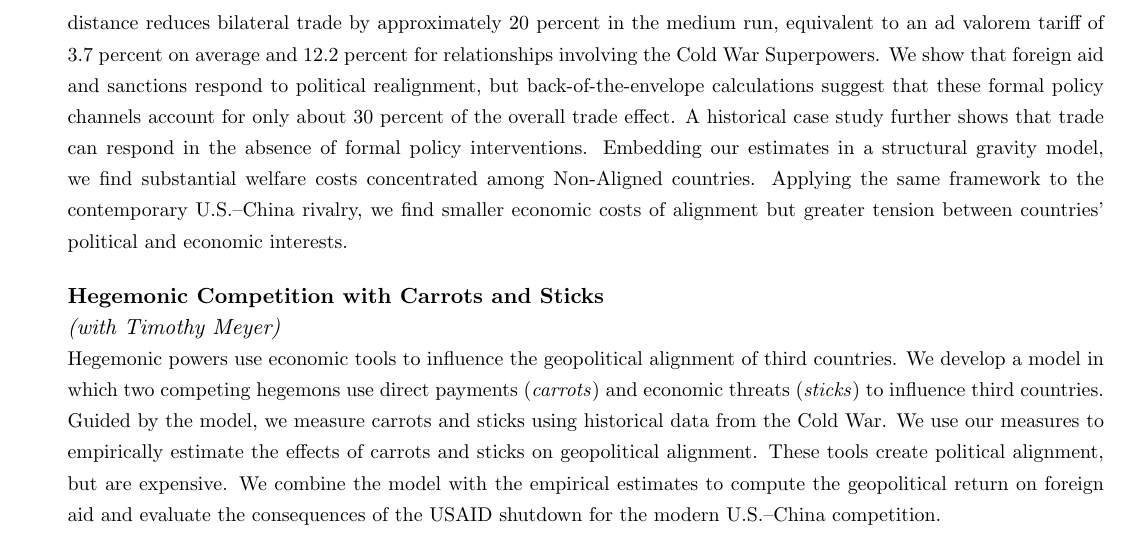
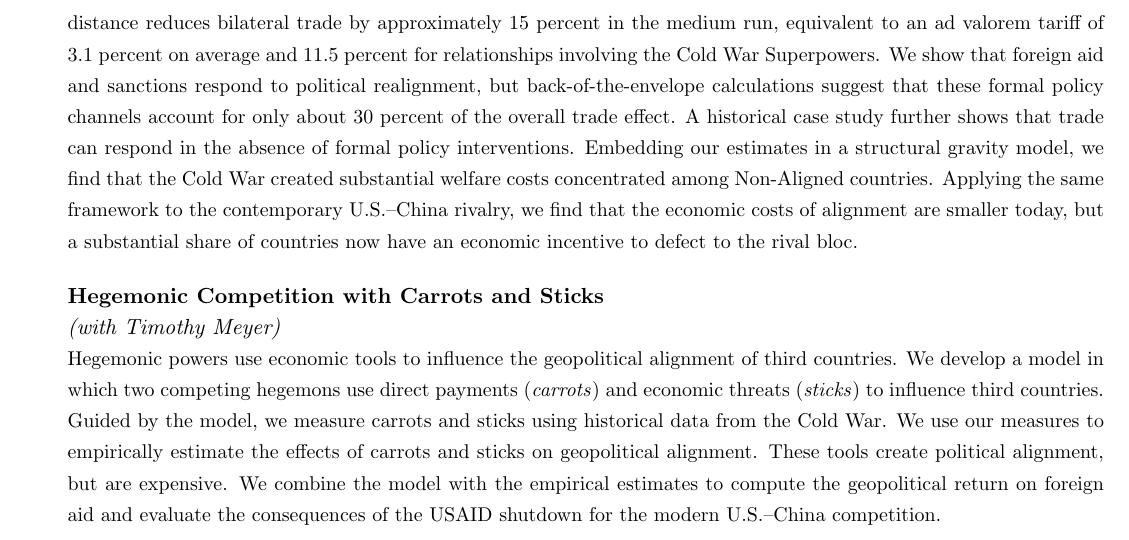
Before and after one commit to nicolaswess/nicolaswess.github.io, a LaTeX CV (CV/CV.tex): part of page 2 of 5, cut so that both start at the same text. Compiled offline with pdfLaTeX.

Commit message:
Revise JMP abstract numbers in CV
Update trade effect and tariff-equivalent figures and reword the
welfare-cost sentences.

```diff
--- a/CV/CV.tex
+++ b/CV/CV.tex
@@ -81,7 +81,7 @@ DAAD Full Year Scholarship \hfill 2017
 %=====================
 \textbf{The Cost of Rivalry: Geopolitical Fragmentation and Trade during the Cold War} \\ \emph{(with Timothy Meyer, Job Market Paper)} \\
 \emph{Selected for the 2026 Macroeconomic Policy Perspectives Conference and invited for submission to the Journal of Political Economy (JPE) Macroeconomics special issue.} \\
-{\small How costly is geopolitical fragmentation? We estimate the causal effect of political alignment on bilateral trade using the Cold War as a natural setting for geopolitical rivalry. We exploit coups d'\'etat as abrupt political realignments, comparing successful coups both with countries experiencing no coup and with failed coup attempts. A one-unit increase in political distance reduces bilateral trade by approximately 20 percent in the medium run, equivalent to an ad valorem tariff of 3.7 percent on average and 12.2 percent for relationships involving the Cold War Superpowers. We show that foreign aid and sanctions respond to political realignment, but back-of-the-envelope calculations suggest that these formal policy channels account for only about 30 percent of the overall trade effect. A historical case study further shows that trade can respond in the absence of formal policy interventions. Embedding our estimates in a structural gravity model, we find substantial welfare costs concentrated among Non-Aligned countries. Applying the same framework to the contemporary U.S.--China rivalry, we find smaller economic costs of alignment but greater tension between countries' political and economic interests.}
+{\small How costly is geopolitical fragmentation? We estimate the causal effect of political alignment on bilateral trade using the Cold War as a natural setting for geopolitical rivalry. We exploit coups d'\'etat as abrupt political realignments, comparing successful coups both with countries experiencing no coup and with failed coup attempts. A one-unit increase in political distance reduces bilateral trade by approximately 15 percent in the medium run, equivalent to an ad valorem tariff of 3.1 percent on average and 11.5 percent for relationships involving the Cold War Superpowers. We show that foreign aid and sanctions respond to political realignment, but back-of-the-envelope calculations suggest that these formal policy channels account for only about 30 percent of the overall trade effect. A historical case study further shows that trade can respond in the absence of formal policy interventions. Embedding our estimates in a structural gravity model, we find that the Cold War created substantial welfare costs concentrated among Non-Aligned countries. Applying the same framework to the contemporary U.S.--China rivalry, we find that the economic costs of alignment are smaller today, but a substantial share of countries now have an economic incentive to defect to the rival bloc.}
 
 \bigskip
 \noindent
```
Also changed, not shown: CV/CV.pdf.
